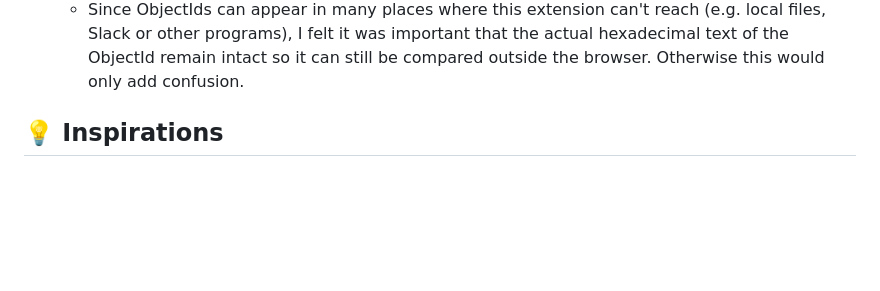
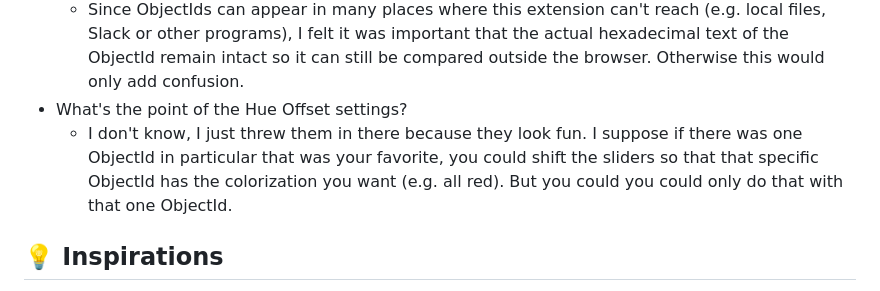
Before and after one commit to rmiyashiro/CandyCaneId, a Markdown page: README.md, the part around the change. Rendered like a GitHub page; blank space fills up the shorter version.

```diff
--- a/README.md
+++ b/README.md
@@ -129,6 +129,11 @@ Click on the extension icon to adjust the settings to your liking:
       Slack or other programs), I felt it was important that the actual hexadecimal text of the
       ObjectId remain intact so it can still be compared outside the browser. Otherwise this would
       only add confusion.
+- What's the point of the Hue Offset settings?
+    - I don't know, I just threw them in there because they look fun. I suppose if there was one
+      ObjectId in particular that was your favorite, you could shift the sliders so that that
+      specific ObjectId has the colorization you want (e.g. all red). But you could you could only
+      do that with that one ObjectId.
 
 ## 💡 Inspirations
 
```
